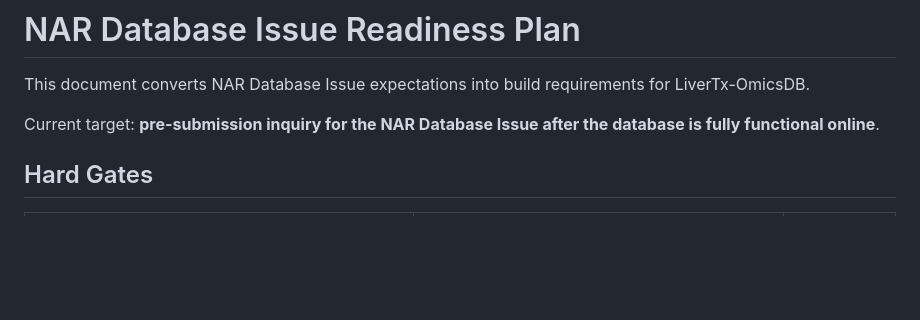
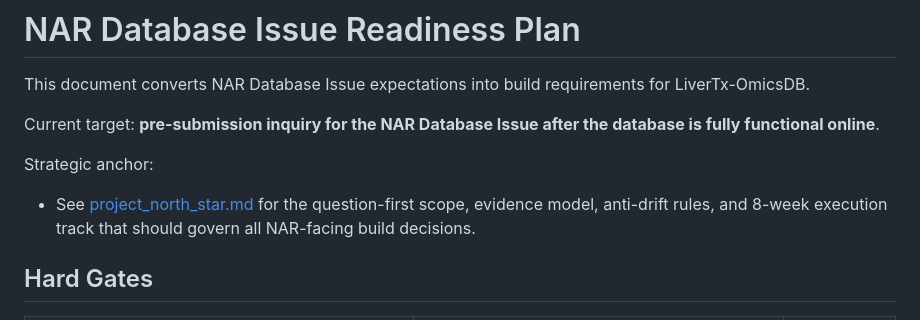
Before and after one commit to Jinwen-Bioinfo/liver_trans_multiomics_db, a Markdown page: docs/nar_submission_readiness.md, the part around the change. Rendered like a GitHub page; blank space fills up the shorter version.

Commit message:
Add project north star document

```diff
--- a/docs/nar_submission_readiness.md
+++ b/docs/nar_submission_readiness.md
@@ -3,6 +3,10 @@
 This document converts NAR Database Issue expectations into build requirements for LiverTx-OmicsDB.
 
 Current target: **pre-submission inquiry for the NAR Database Issue after the database is fully functional online**.
+
+Strategic anchor:
+
+- See [project_north_star.md](/Users/jinwen/Program/liver_trans_multiomics_db/docs/project_north_star.md) for the question-first scope, evidence model, anti-drift rules, and 8-week execution track that should govern all NAR-facing build decisions.
 
 ## Hard Gates
 
```
Also changed, not shown: docs/project_north_star.md (added, +334 -0 lines).
